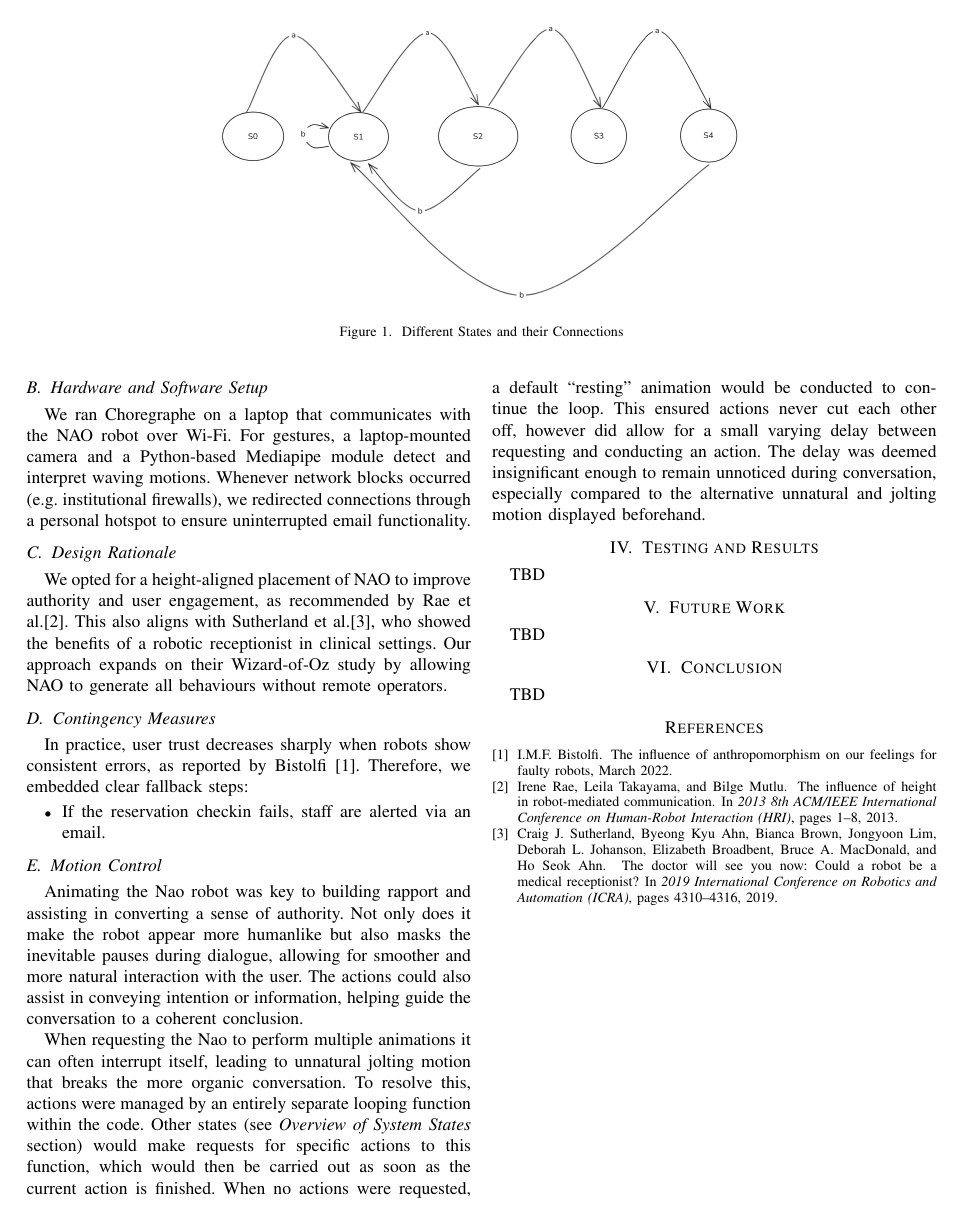
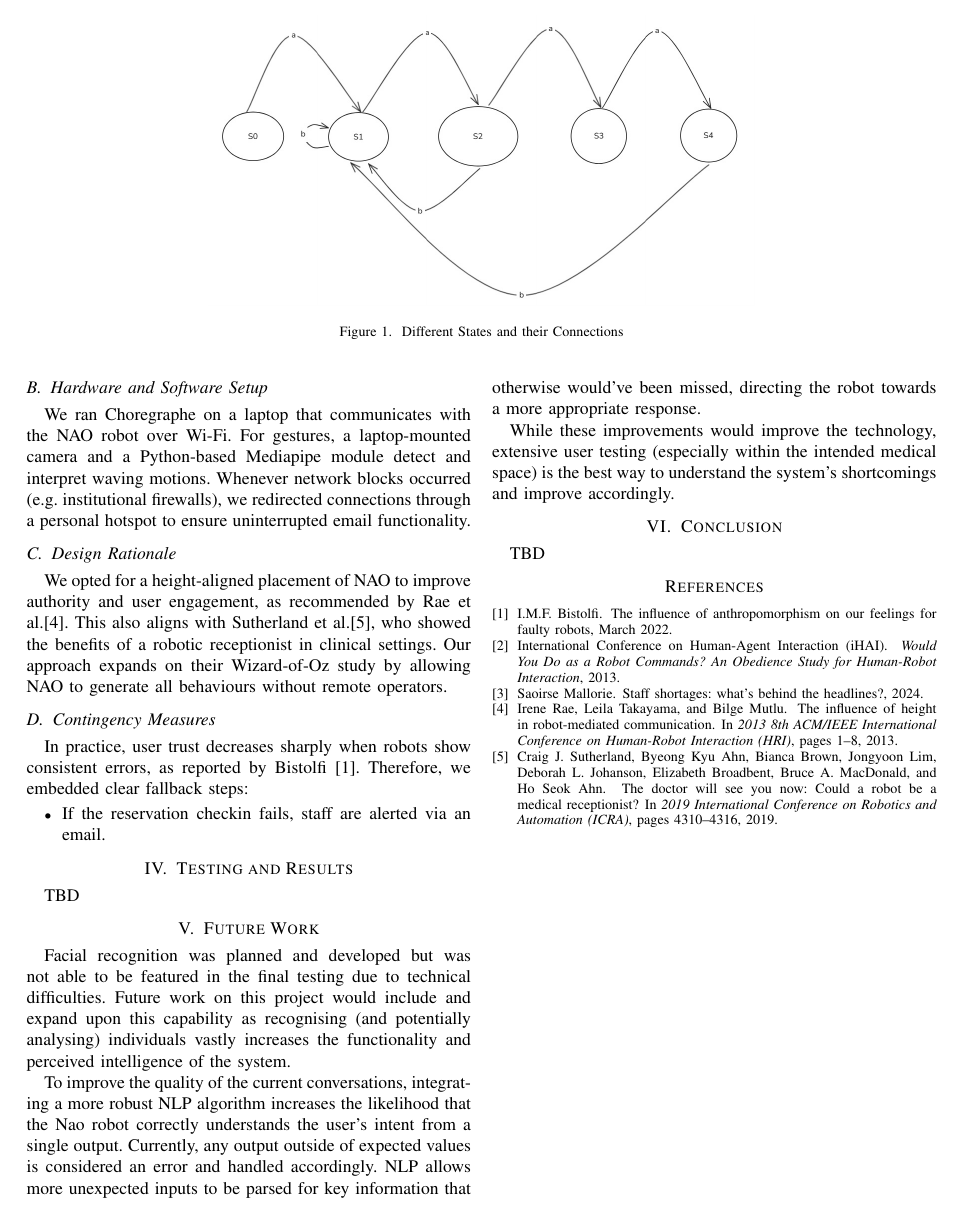
Before and after one commit to FHanus/GP-TEAM-NAO-Human-Robot-Interaction, a LaTeX paper (docs/main.tex): page 2 of 2. Compiled offline with pdfLaTeX.

Commit message:
Future Work
removed motion control (for now) and added additional citations

```diff
--- a/docs/main.tex
+++ b/docs/main.tex
@@ -105,27 +105,23 @@ Therefore, we embedded clear fallback steps:
         \item If the reservation checkin fails, staff are alerted via an email.
 \end{itemize}
 
-\subsection{Motion Control}
-Animating the Nao robot was key to building rapport and assisting in converting a sense of authority. Not only does it make the robot
-appear more humanlike but also masks the inevitable pauses during dialogue, allowing for smoother and more natural interaction with
-the user. The actions could also assist in conveying intention or information, helping guide the conversation to a coherent conclusion.
-
-When requesting the Nao to perform multiple animations it can often interrupt itself, leading to unnatural jolting motion that breaks
-the more organic conversation. To resolve this, actions were managed by an entirely separate looping function within the code. Other
-states (see \textit{Overview of System States} section) would make requests for specific actions to this function, which would then be carried out as soon as the
-current action is finished. When no actions were requested, a default “resting” animation would be conducted to continue the loop.
-This ensured actions never cut each other off, however did allow for a small varying delay between requesting and conducting an action.
-The delay was deemed insignificant enough to remain unnoticed during conversation, especially compared to the alternative unnatural and
-jolting motion displayed beforehand.
-
 
 \section{Testing and Results}
 
 TBD
 
-\section{Future Work}
+\section{Future Work}Facial recognition was planned and developed but was not able to be featured in the final testing due to
+technical difficulties. Future work on this project would include and expand upon this capability as recognising (and potentially
+analysing) individuals vastly increases the functionality and perceived intelligence of the system.
 
-TBD
+To improve the quality of the current conversations, integrating a more robust NLP algorithm increases the likelihood that the Nao
+robot correctly understands the user’s intent from a single output. Currently, any output outside of expected values is considered
+an error and handled accordingly. NLP allows more unexpected inputs to be parsed for key information that otherwise would’ve been
+missed, directing the robot towards a more appropriate response.
+
+While these improvements would improve the technology, extensive user testing (especially within the intended medical space) is the
+best way to understand the system's shortcomings and improve accordingly.
+
 
 \section{Conclusion}
 
```
Also changed, not shown: docs/references.bib (+19 -1 lines), docs/main.pdf, docs/main.tex (12 more changed lines), 1 other file.
